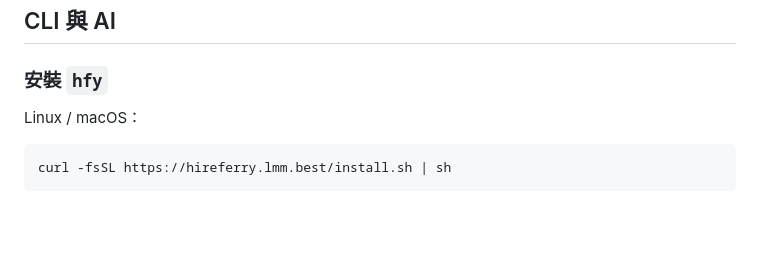
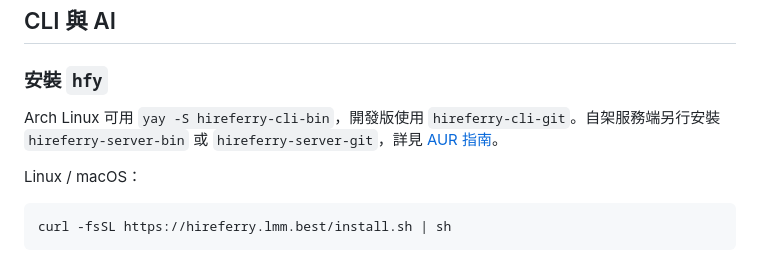
Before and after one commit to TokenNotIncluded/hireferry, a Markdown page: docs/i18n/README.zh-TW.md, the part around the change. Drawn GitHub-style; blank space fills up the shorter version.

````diff
--- a/docs/i18n/README.zh-TW.md
+++ b/docs/i18n/README.zh-TW.md
@@ -108,6 +108,8 @@ Tauri 2 桌面版使用系統 WebView，連接官方或自架的 HireFerry 站
 
 ### 安裝 `hfy`
 
+Arch Linux 可用 `yay -S hireferry-cli-bin`，開發版使用 `hireferry-cli-git`。自架服務端另行安裝 `hireferry-server-bin` 或 `hireferry-server-git`，詳見 [AUR 指南](../aur.md)。
+
 Linux / macOS：
 
 ```sh
````
Also changed, not shown: docs/README.md (+1 -1 lines), docs/i18n/README.en.md (+2 -0 lines).
